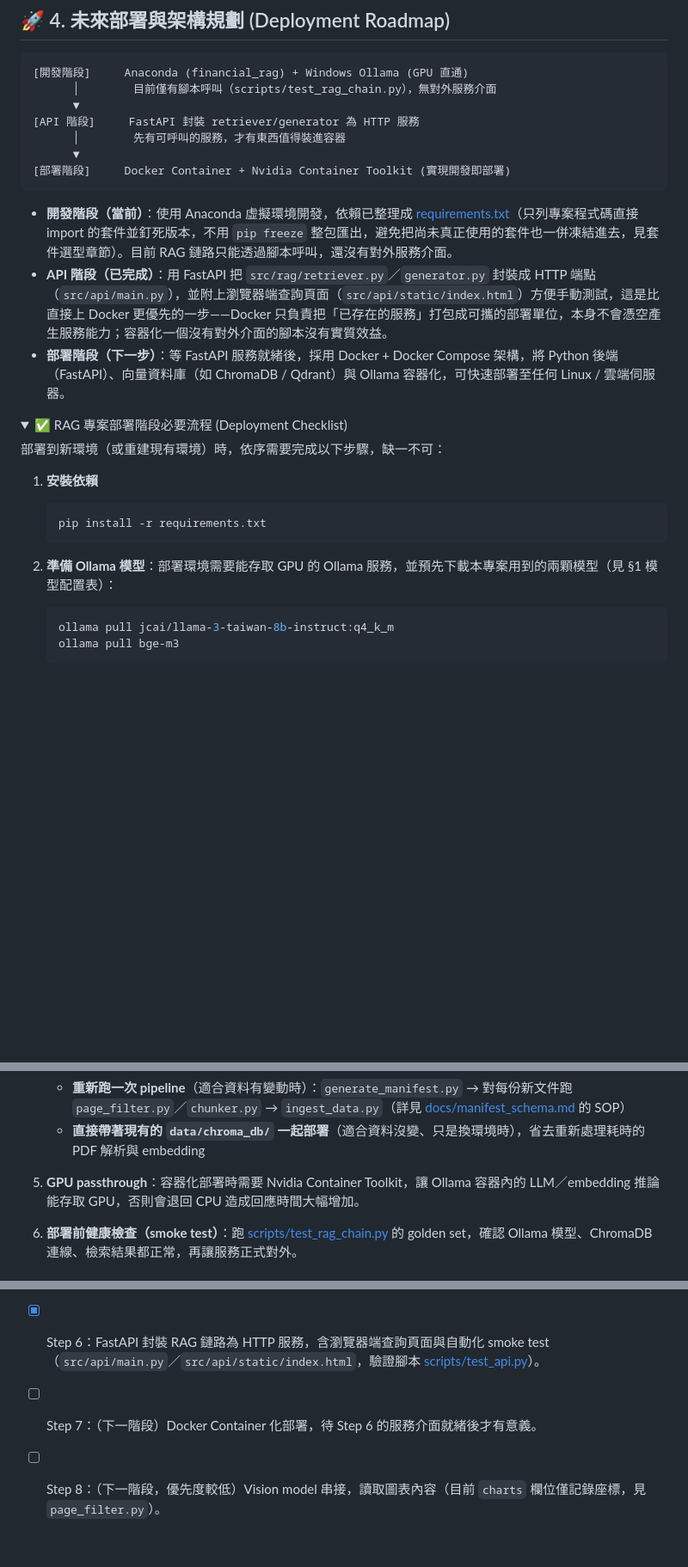
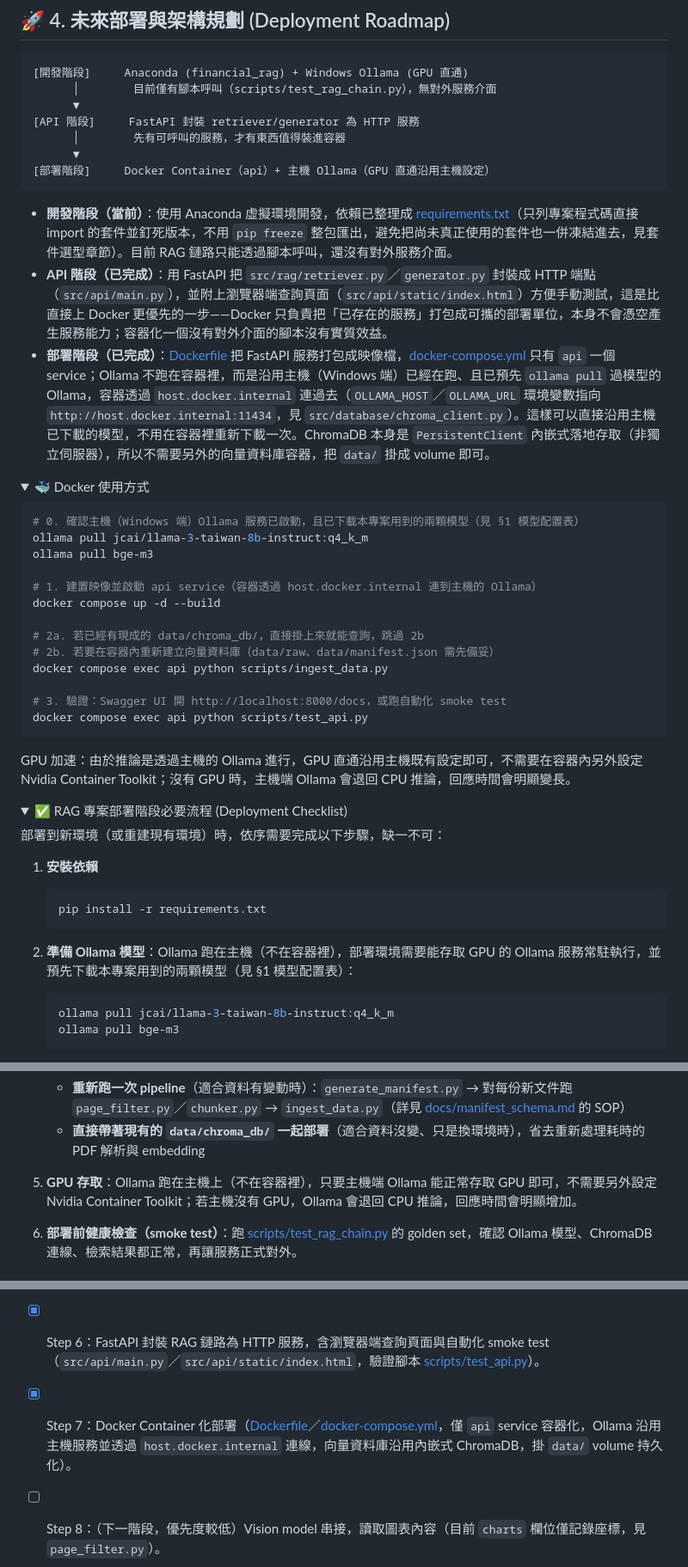
Before and after one commit to RogerRJSiao/my-genai, a Markdown page: financial_rag/README.md, 3 parts joined by grey strips. Shown at 86% size. Rendered like a GitHub page; folded sections open; blank space fills up the shorter version.

Commit message:
docs(genai): document Docker deployment workflow

````diff
--- a/financial_rag/README.md
+++ b/financial_rag/README.md
@@ -100,12 +100,35 @@ python tests/test_ollama.py
 [API 階段]     FastAPI 封裝 retriever/generator 為 HTTP 服務
       │        先有可呼叫的服務，才有東西值得裝進容器
       ▼
-[部署階段]     Docker Container + Nvidia Container Toolkit (實現開發即部署)
+[部署階段]     Docker Container（api）+ 主機 Ollama（GPU 直通沿用主機設定）
 ```
 
 - **開發階段（當前）**：使用 Anaconda 虛擬環境開發，依賴已整理成 [requirements.txt](requirements.txt)（只列專案程式碼直接 import 的套件並釘死版本，不用 `pip freeze` 整包匯出，避免把尚未真正使用的套件也一併凍結進去，見套件選型章節）。目前 RAG 鏈路只能透過腳本呼叫，還沒有對外服務介面。
 - **API 階段（已完成）**：用 FastAPI 把 `src/rag/retriever.py`／`generator.py` 封裝成 HTTP 端點（`src/api/main.py`），並附上瀏覽器端查詢頁面（`src/api/static/index.html`）方便手動測試，這是比直接上 Docker 更優先的一步——Docker 只負責把「已存在的服務」打包成可攜的部署單位，本身不會憑空產生服務能力；容器化一個沒有對外介面的腳本沒有實質效益。
-- **部署階段（下一步）**：等 FastAPI 服務就緒後，採用 Docker + Docker Compose 架構，將 Python 後端（FastAPI）、向量資料庫（如 ChromaDB / Qdrant）與 Ollama 容器化，可快速部署至任何 Linux / 雲端伺服器。
+- **部署階段（已完成）**：[Dockerfile](Dockerfile) 把 FastAPI 服務打包成映像檔，[docker-compose.yml](docker-compose.yml) 只有 `api` 一個 service；Ollama 不跑在容器裡，而是沿用主機（Windows 端）已經在跑、且已預先 `ollama pull` 過模型的 Ollama，容器透過 `host.docker.internal` 連過去（`OLLAMA_HOST`／`OLLAMA_URL` 環境變數指向 `http://host.docker.internal:11434`，見 `src/database/chroma_client.py`）。這樣可以直接沿用主機已下載的模型，不用在容器裡重新下載一次。ChromaDB 本身是 `PersistentClient` 內嵌式落地存取（非獨立伺服器），所以不需要另外的向量資料庫容器，把 `data/` 掛成 volume 即可。
+
+<details>
+<summary>🐳 Docker 使用方式</summary>
+
+```bash
+# 0. 確認主機（Windows 端）Ollama 服務已啟動，且已下載本專案用到的兩顆模型（見 §1 模型配置表）
+ollama pull jcai/llama-3-taiwan-8b-instruct:q4_k_m
+ollama pull bge-m3
+
+# 1. 建置映像並啟動 api service（容器透過 host.docker.internal 連到主機的 Ollama）
+docker compose up -d --build
+
+# 2a. 若已經有現成的 data/chroma_db/，直接掛上來就能查詢，跳過 2b
+# 2b. 若要在容器內重新建立向量資料庫（data/raw、data/manifest.json 需先備妥）
+docker compose exec api python scripts/ingest_data.py
+
+# 3. 驗證：Swagger UI 開 http://localhost:8000/docs，或跑自動化 smoke test
+docker compose exec api python scripts/test_api.py
+```
+
+GPU 加速：由於推論是透過主機的 Ollama 進行，GPU 直通沿用主機既有設定即可，不需要在容器內另外設定 Nvidia Container Toolkit；沒有 GPU 時，主機端 Ollama 會退回 CPU 推論，回應時間會明顯變長。
+
+</details>
 
 <details>
 <summary>✅ RAG 專案部署階段必要流程 (Deployment Checklist)</summary>
@@ -117,7 +140,7 @@ python tests/test_ollama.py
    pip install -r requirements.txt
    ```
 
-2. **準備 Ollama 模型**：部署環境需要能存取 GPU 的 Ollama 服務，並預先下載本專案用到的兩顆模型（見 §1 模型配置表）：
+2. **準備 Ollama 模型**：Ollama 跑在主機（不在容器裡），部署環境需要能存取 GPU 的 Ollama 服務常駐執行，並預先下載本專案用到的兩顆模型（見 §1 模型配置表）：
    ```bash
    ollama pull jcai/llama-3-taiwan-8b-instruct:q4_k_m
    ollama pull bge-m3
@@ -133,7 +156,7 @@ python tests/test_ollama.py
    - **重新跑一次 pipeline**（適合資料有變動時）：`generate_manifest.py` → 對每份新文件跑 `page_filter.py`／`chunker.py` → `ingest_data.py`（詳見 [docs/manifest_schema.md](docs/manifest_schema.md) 的 SOP）
    - **直接帶著現有的 `data/chroma_db/` 一起部署**（適合資料沒變、只是換環境時），省去重新處理耗時的 PDF 解析與 embedding
 
-5. **GPU passthrough**：容器化部署時需要 Nvidia Container Toolkit，讓 Ollama 容器內的 LLM／embedding 推論能存取 GPU，否則會退回 CPU 造成回應時間大幅增加。
+5. **GPU 存取**：Ollama 跑在主機上（不在容器裡），只要主機端 Ollama 能正常存取 GPU 即可，不需要另外設定 Nvidia Container Toolkit；若主機沒有 GPU，Ollama 會退回 CPU 推論，回應時間會明顯增加。
 
 6. **部署前健康檢查（smoke test）**：跑 [scripts/test_rag_chain.py](scripts/test_rag_chain.py) 的 golden set，確認 Ollama 模型、ChromaDB 連線、檢索結果都正常，再讓服務正式對外。
 
@@ -266,5 +289,5 @@ python scripts/generate_manifest.py
 - [x] Step 4：檢索鏈路串接（RAG Chain），實現英文檢索與繁體中文回答（`src/rag/retriever.py`／`generator.py`，驗證腳本 [scripts/test_rag_chain.py](scripts/test_rag_chain.py)）。
 - [x] Step 5：財會中英術語比對（`glossary_matcher.py`／`glossary_lookup.py`），橋接中文提問與英文財報用語。
 - [x] Step 6：FastAPI 封裝 RAG 鏈路為 HTTP 服務，含瀏覽器端查詢頁面與自動化 smoke test（`src/api/main.py`／`src/api/static/index.html`，驗證腳本 [scripts/test_api.py](scripts/test_api.py)）。
-- [ ] Step 7：（下一階段）Docker Container 化部署，待 Step 6 的服務介面就緒後才有意義。
+- [x] Step 7：Docker Container 化部署（[Dockerfile](Dockerfile)／[docker-compose.yml](docker-compose.yml)，僅 `api` service 容器化，Ollama 沿用主機服務並透過 `host.docker.internal` 連線，向量資料庫沿用內嵌式 ChromaDB，掛 `data/` volume 持久化）。
 - [ ] Step 8：（下一階段，優先度較低）Vision model 串接，讀取圖表內容（目前 `charts` 欄位僅記錄座標，見 `page_filter.py`）。
````
Also changed, not shown: financial_rag/README_docker.md (added, +167 -0 lines), financial_rag/images/Docker測試_01.png (added), financial_rag/images/Docker測試_02.png (added), financial_rag/images/Docker測試_04.png (added).
